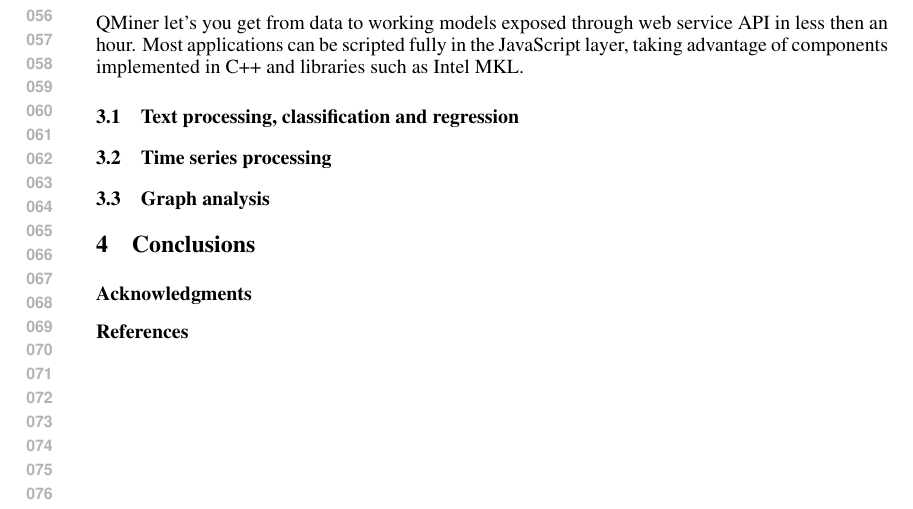
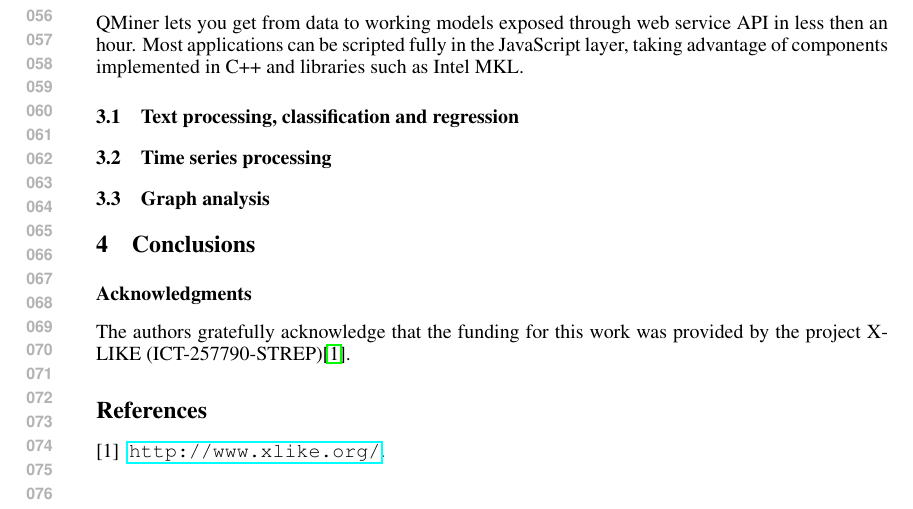
Before and after one commit to rupnikj/nipsQMiner, a LaTeX paper (qminer.tex): part of page 2 of 2, cut so that both start at the same text. Compiled offline with pdfLaTeX.

Commit message:
bibliograpy, acknowledgments

```diff
--- a/qminer.tex
+++ b/qminer.tex
@@ -56,7 +56,7 @@ Probabilistic joins between tables – For some operations computing a complete
 
 
 \section{Examples}
-QMiner let’s you get from data to working models exposed through web service API in less then an hour. Most applications can be scripted fully in the JavaScript layer, taking advantage of components implemented in C++ and libraries such as Intel MKL.
+QMiner lets you get from data to working models exposed through web service API in less then an hour. Most applications can be scripted fully in the JavaScript layer, taking advantage of components implemented in C++ and libraries such as Intel MKL.
 
 
 \subsection{Text processing, classification and regression}
@@ -72,11 +72,13 @@ QMiner let’s you get from data to working models exposed through web service A
 
 
 \subsubsection*{Acknowledgments}
+The authors gratefully acknowledge that the funding for this work was provided by the project X-LIKE (ICT-257790-STREP)\cite{xlike}.
 
 
+%\subsubsection*{References}
 
-\subsubsection*{References}
-
+\bibliographystyle{unsrt}
+\bibliography{qminer}
 
 
 \end{document}
```
Also changed, not shown: qminer.bib (added, +3 -0 lines), 1 other file.
